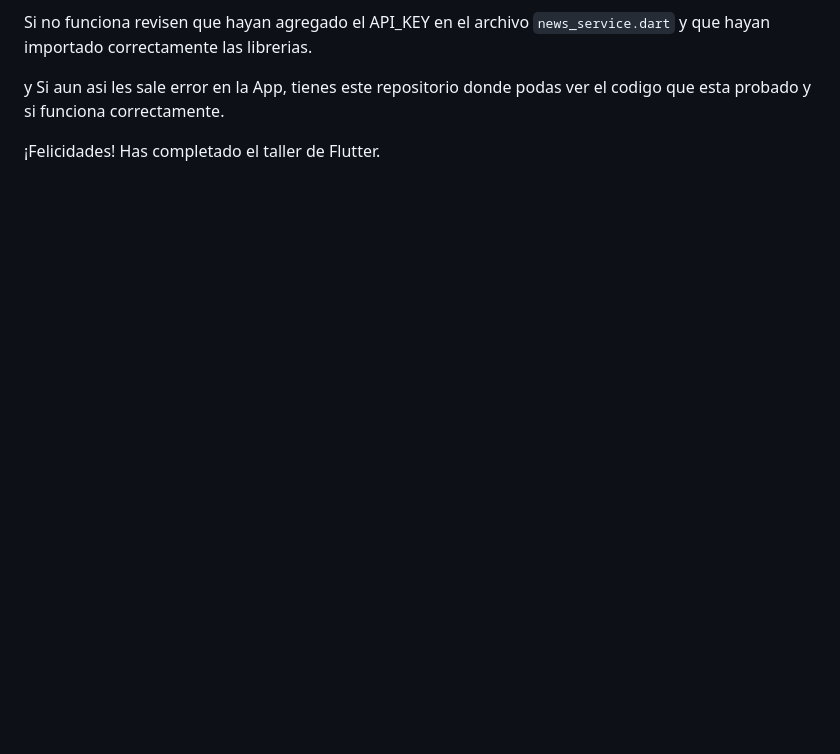
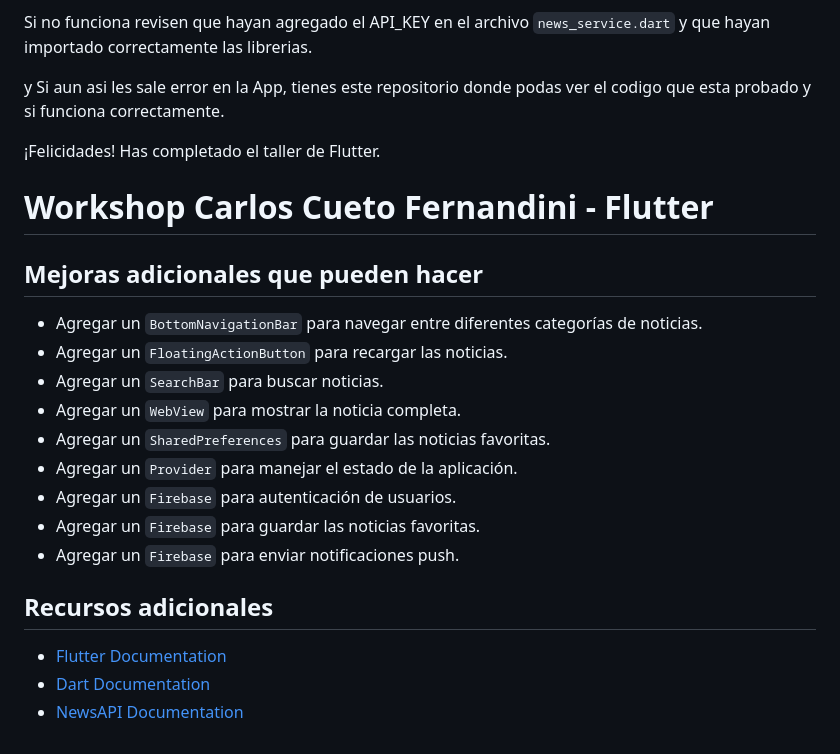
Before and after one commit to rrondan/workshop-carlos-cueto-flutter, a Markdown page: README.md, the part around the change printed below. Rendered like a GitHub page; blank space fills up the shorter version.

Commit message:
feat: update readme

```diff
--- a/README.md
+++ b/README.md
@@ -319,3 +408,20 @@ Si no funciona revisen que hayan agregado el API_KEY en el archivo `news_service
 y Si aun asi les sale error en la App, tienes este repositorio donde podas ver el codigo que esta probado y si funciona correctamente.
 
 ¡Felicidades! Has completado el taller de Flutter.
+
+# Workshop Carlos Cueto Fernandini - Flutter
+## Mejoras adicionales que pueden hacer
+- Agregar un `BottomNavigationBar` para navegar entre diferentes categorías de noticias.
+- Agregar un `FloatingActionButton` para recargar las noticias.
+- Agregar un `SearchBar` para buscar noticias.
+- Agregar un `WebView` para mostrar la noticia completa.
+- Agregar un `SharedPreferences` para guardar las noticias favoritas.
+- Agregar un `Provider` para manejar el estado de la aplicación.
+- Agregar un `Firebase` para autenticación de usuarios.
+- Agregar un `Firebase` para guardar las noticias favoritas.
+- Agregar un `Firebase` para enviar notificaciones push.
+
+## Recursos adicionales
+- [Flutter Documentation](https://docs.flutter.dev/)
+- [Dart Documentation](https://dart.dev/guides)
+- [NewsAPI Documentation](https://newsapi.org/docs)
```
Also changed, not shown: other parts of README.md (+90 -1 lines).
